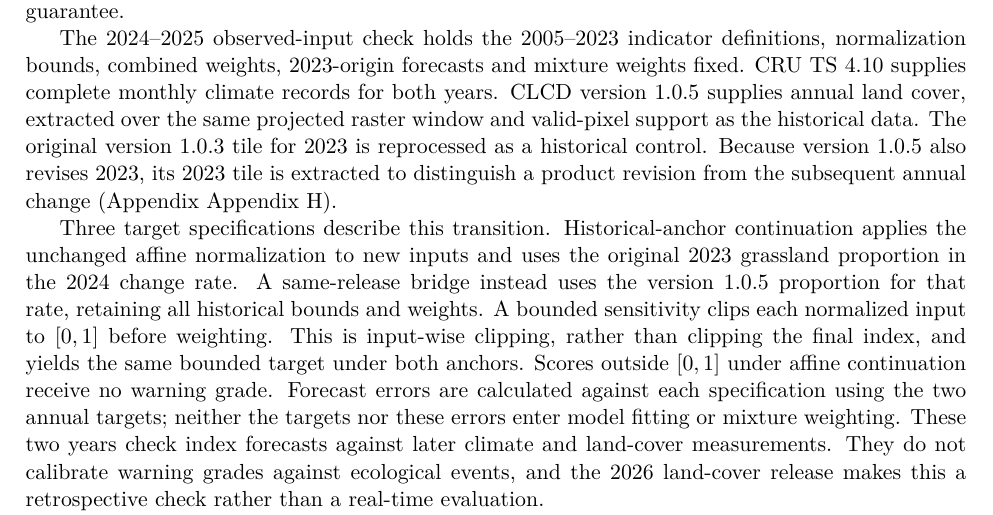
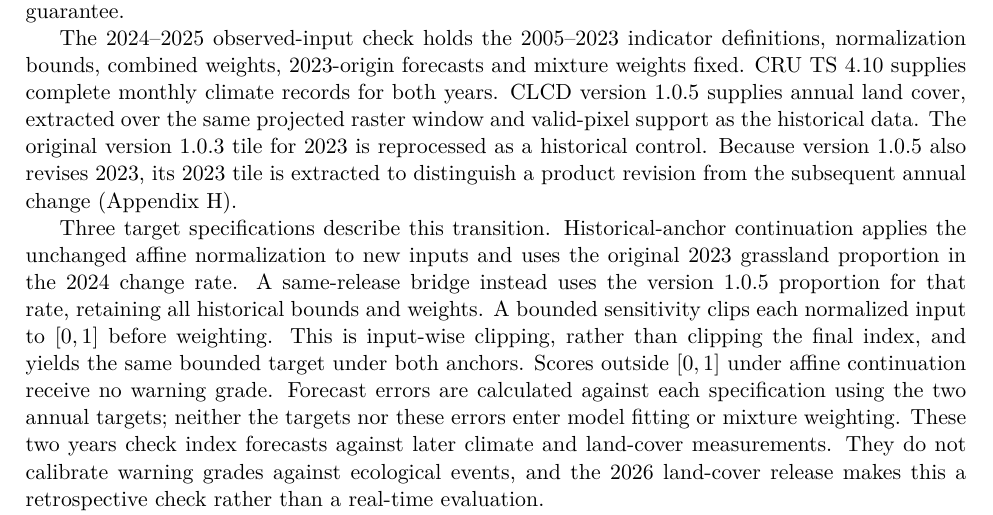
Before and after one commit to mllbmy/qilian-esi-early-warning, a LaTeX paper (manuscript.tex): part of page 9 of 33, cut so that both start at the same text. Compiled offline with pdfLaTeX.

Commit message:
Fix appendix cross-reference in observation methods

```diff
--- a/manuscript.tex
+++ b/manuscript.tex
@@ -219,7 +219,7 @@ The forecasting task is retrospective prediction of a fixed, reconstructed index
 
 For the 2024--2028 projection, each model and the NGBM exponent are estimated from the complete 2005--2023 index. The projection continues its fitted statistical process. Residual resampling characterizes uncertainty conditional on that process. For each model, fitted and observed indices are transformed to the logit scale, the initial-condition residual is excluded, and the remaining residuals are centered. Circular moving blocks of length three generate pseudo-histories, which are inverse-transformed and refitted with the same estimator, including exponent selection. Each of 2,000 replicates also receives an independent resampled block sequence whose cumulative sum is added on the logit scale to represent accumulated future disturbances. The inverse logit bounds every simulated path in $(0,1)$. Parameter-only resampling is retained as a sensitivity. A linear pool samples the three model distributions in proportion to the mixture weights. The central 95\% of these simulations is reported as a conditional bootstrap envelope, and grade frequencies as bootstrap shares. Their scope is the specified residual construction, without an empirical coverage guarantee.
 
-The 2024--2025 observed-input check holds the 2005--2023 indicator definitions, normalization bounds, combined weights, 2023-origin forecasts and mixture weights fixed. CRU TS 4.10 supplies complete monthly climate records for both years. CLCD version 1.0.5 supplies annual land cover, extracted over the same projected raster window and valid-pixel support as the historical data. The original version 1.0.3 tile for 2023 is reprocessed as a historical control. Because version 1.0.5 also revises 2023, its 2023 tile is extracted to distinguish a product revision from the subsequent annual change (Appendix~\ref{app:observed}).
+The 2024--2025 observed-input check holds the 2005--2023 indicator definitions, normalization bounds, combined weights, 2023-origin forecasts and mixture weights fixed. CRU TS 4.10 supplies complete monthly climate records for both years. CLCD version 1.0.5 supplies annual land cover, extracted over the same projected raster window and valid-pixel support as the historical data. The original version 1.0.3 tile for 2023 is reprocessed as a historical control. Because version 1.0.5 also revises 2023, its 2023 tile is extracted to distinguish a product revision from the subsequent annual change (\ref{app:observed}).
 
 Three target specifications describe this transition. Historical-anchor continuation applies the unchanged affine normalization to new inputs and uses the original 2023 grassland proportion in the 2024 change rate. A same-release bridge instead uses the version 1.0.5 proportion for that rate, retaining all historical bounds and weights. A bounded sensitivity clips each normalized input to $[0,1]$ before weighting. This is input-wise clipping, rather than clipping the final index, and yields the same bounded target under both anchors. Scores outside $[0,1]$ under affine continuation receive no warning grade. Forecast errors are calculated against each specification using the two annual targets; neither the targets nor these errors enter model fitting or mixture weighting. These two years check index forecasts against later climate and land-cover measurements. They do not calibrate warning grades against ecological events, and the 2026 land-cover release makes this a retrospective check rather than a real-time evaluation.
 
```
